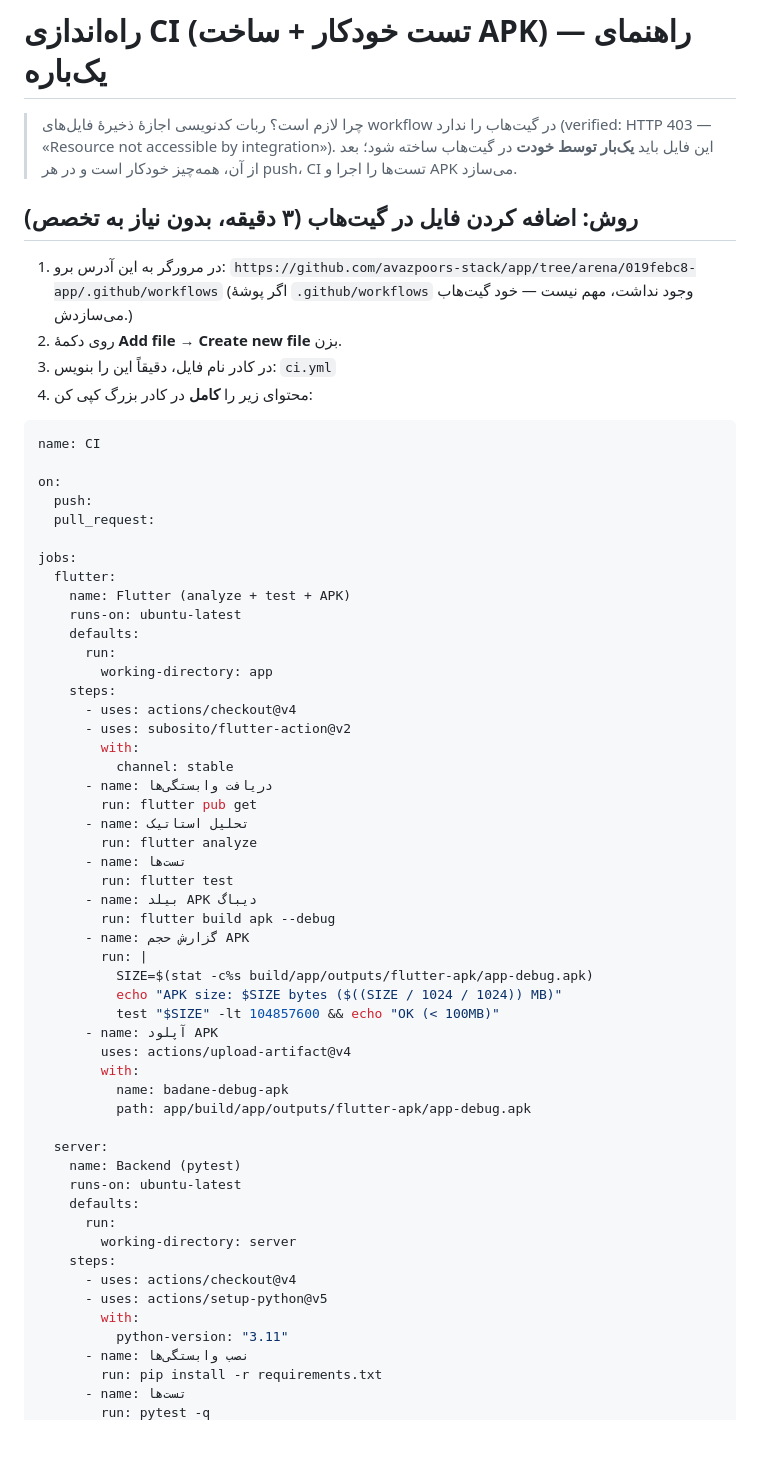
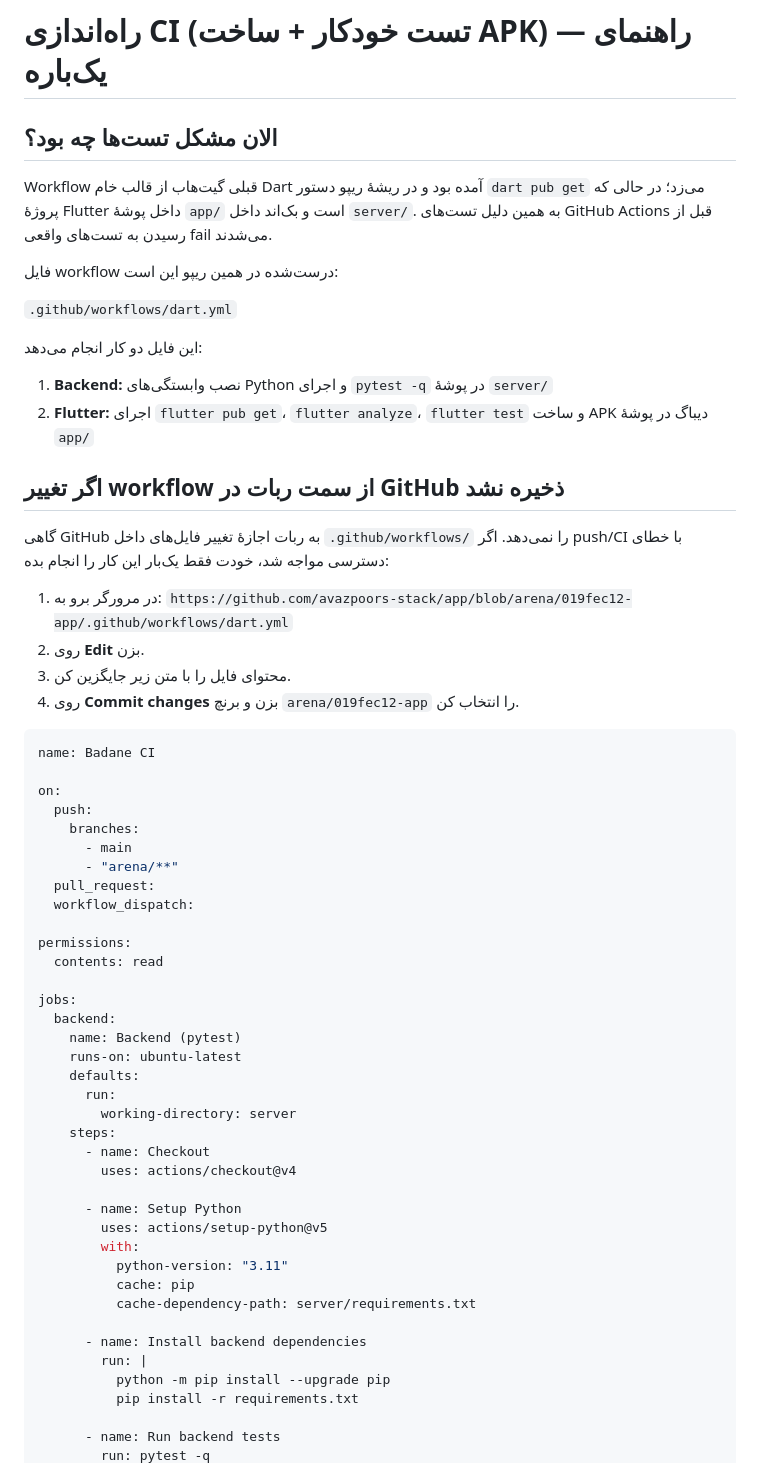
Before and after one commit to avazpoors-stack/app, a Markdown page: docs/CI_SETUP.md, the part around one of its changes. Rendered like a GitHub page; blank space fills up the shorter version.

````diff
--- a/docs/CI_SETUP.md
+++ b/docs/CI_SETUP.md
@@ -1,66 +1,64 @@
 # راه‌اندازی CI (تست خودکار + ساخت APK) — راهنمای یک‌باره
 
-> چرا لازم است؟ ربات کدنویسی اجازهٔ ذخیرهٔ فایل‌های workflow در گیت‌هاب را ندارد (verified: HTTP 403 — «Resource not accessible by integration»). این فایل باید **یک‌بار توسط خودت** در گیت‌هاب ساخته شود؛ بعد از آن، همه‌چیز خودکار است و در هر push، CI تست‌ها را اجرا و APK می‌سازد.
+## الان مشکل تست‌ها چه بود؟
 
-## روش: اضافه کردن فایل در گیت‌هاب (۳ دقیقه، بدون نیاز به تخصص)
+Workflow قبلی گیت‌هاب از قالب خام Dart آمده بود و در ریشهٔ ریپو دستور `dart pub get` می‌زد؛ در حالی که پروژهٔ Flutter داخل پوشهٔ `app/` است و بک‌اند داخل `server/`. به همین دلیل تست‌های GitHub Actions قبل از رسیدن به تست‌های واقعی fail می‌شدند.
 
-1. در مرورگر به این آدرس برو:
-   `https://github.com/avazpoors-stack/app/tree/arena/019febc8-app/.github/workflows`
-   (اگر پوشهٔ `.github/workflows` وجود نداشت، مهم نیست — خود گیت‌هاب می‌سازدش.)
-2. روی دکمهٔ **Add file → Create new file** بزن.
-3. در کادر نام فایل، دقیقاً این را بنویس:  `ci.yml`
-4. محتوای زیر را **کامل** در کادر بزرگ کپی کن:
+فایل workflow درست‌شده در همین ریپو این است:
+
+` .github/workflows/dart.yml `
+
+این فایل دو کار انجام می‌دهد:
+
+1. **Backend:** نصب وابستگی‌های Python و اجرای `pytest -q` در پوشهٔ `server/`
+2. **Flutter:** اجرای `flutter pub get`، `flutter analyze`، `flutter test` و ساخت APK دیباگ در پوشهٔ `app/`
+
+## اگر تغییر workflow از سمت ربات در GitHub ذخیره نشد
+
+گاهی GitHub به ربات اجازهٔ تغییر فایل‌های داخل `.github/workflows/` را نمی‌دهد. اگر push/CI با خطای دسترسی مواجه شد، خودت فقط یک‌بار این کار را انجام بده:
+
+1. در مرورگر برو به:
+   `https://github.com/avazpoors-stack/app/blob/arena/019fec12-app/.github/workflows/dart.yml`
+2. روی **Edit** بزن.
+3. محتوای فایل را با متن زیر جایگزین کن.
+4. روی **Commit changes** بزن و برنچ `arena/019fec12-app` را انتخاب کن.
 
 ```yaml
-name: CI
+name: Badane CI
 
 on:
   push:
+    branches:
+      - main
+      - "arena/**"
   pull_request:
+  workflow_dispatch:
+
+permissions:
+  contents: read
 
 jobs:
-  flutter:
-    name: Flutter (analyze + test + APK)
-    runs-on: ubuntu-latest
-    defaults:
-      run:
-        working-directory: app
-    steps:
-      - uses: actions/checkout@v4
-      - uses: subosito/flutter-action@v2
-        with:
-          channel: stable
-      - name: دریافت وابستگی‌ها
-        run: flutter pub get
-      - name: تحلیل استاتیک
-        run: flutter analyze
-      - name: تست‌ها
-        run: flutter test
-      - name: بیلد APK دیباگ
-        run: flutter build apk --debug
-      - name: گزارش حجم APK
-        run: |
-          SIZE=$(stat -c%s build/app/outputs/flutter-apk/app-debug.apk)
-          echo "APK size: $SIZE bytes ($((SIZE / 1024 / 1024)) MB)"
-          test "$SIZE" -lt 104857600 && echo "OK (< 100MB)"
-      - name: آپلود APK
-        uses: actions/upload-artifact@v4
-        with:
-          name: badane-debug-apk
-          path: app/build/app/outputs/flutter-apk/app-debug.apk
-
-  server:
+  backend:
     name: Backend (pytest)
     runs-on: ubuntu-latest
     defaults:
       run:
         working-directory: server
     steps:
-      - uses: actions/checkout@v4
-      - uses: actions/setup-python@v5
+      - name: Checkout
+        uses: actions/checkout@v4
+
+      - name: Setup Python
+        uses: actions/setup-python@v5
         with:
           python-version: "3.11"
-      - name: نصب وابستگی‌ها
-        run: pip install -r requirements.txt
-      - name: تست‌ها
+          cache: pip
+          cache-dependency-path: server/requirements.txt
+
+      - name: Install backend dependencies
+        run: |
+          python -m pip install --upgrade pip
+          pip install -r requirements.txt
+
+      - name: Run backend tests
         run: pytest -q
````
Also changed, not shown: other parts of docs/CI_SETUP.md (+50 -5 lines), MEMORY.md (+6 -3 lines).
